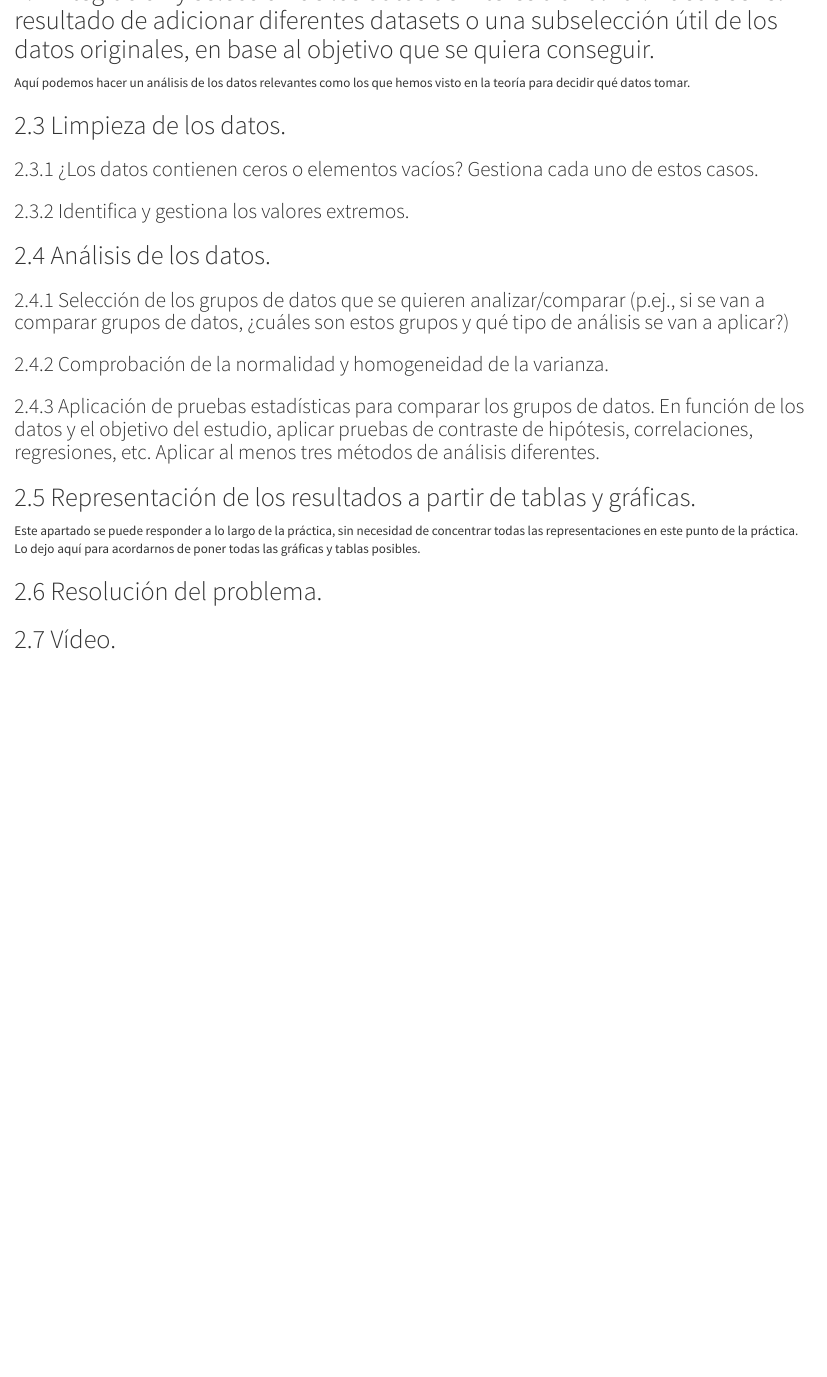
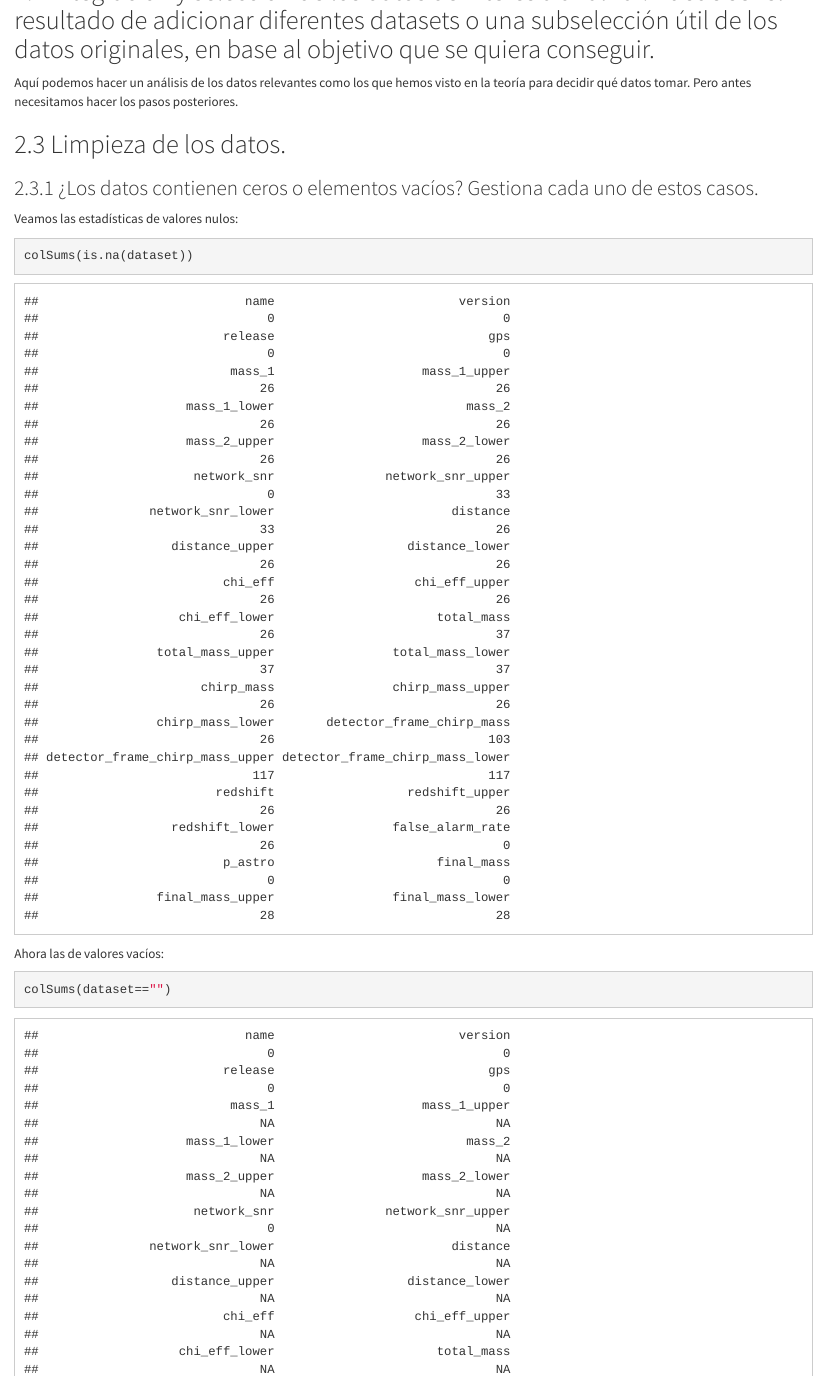
Before and after one commit to SRobiscoUOC/Practica2, an R Markdown document (code/Practica2.Rmd): the page in a window 1100 px wide, from 4350 px down. The pictures show the output file code/Practica2.html that the author committed with the source, opened offline.

Commit message:
Añadidas funciones que sacan valores vacíos
Ya verémos qué hacemos con el dato

````diff
--- a/code/Practica2.Rmd
+++ b/code/Practica2.Rmd
@@ -203,11 +203,21 @@ Con estos datos queremos intentar responder algunas preguntas:
 
 ## Integración y selección de los datos de interés a analizar. Puede ser el resultado de adicionar diferentes datasets o una subselección útil de los datos originales, en base al objetivo que se quiera conseguir.
 
-Aquí podemos hacer un análisis de los datos relevantes como los que hemos visto en la teoría para decidir qué datos tomar.
+Aquí podemos hacer un análisis de los datos relevantes como los que hemos visto en la teoría para decidir qué datos tomar. Pero antes necesitamos hacer los pasos posteriores.
 
 ## Limpieza de los datos.
 
 ### ¿Los datos contienen ceros o elementos vacíos? Gestiona cada uno de estos casos.
+Veamos las estadísticas de valores nulos:
+
+```{r}
+colSums(is.na(dataset))
+```
+
+Ahora las de valores vacíos:
+```{r}
+colSums(dataset=="")
+```
 
 ### Identifica y gestiona los valores extremos.
 
````
Also changed, not shown: code/Practica2.html.
